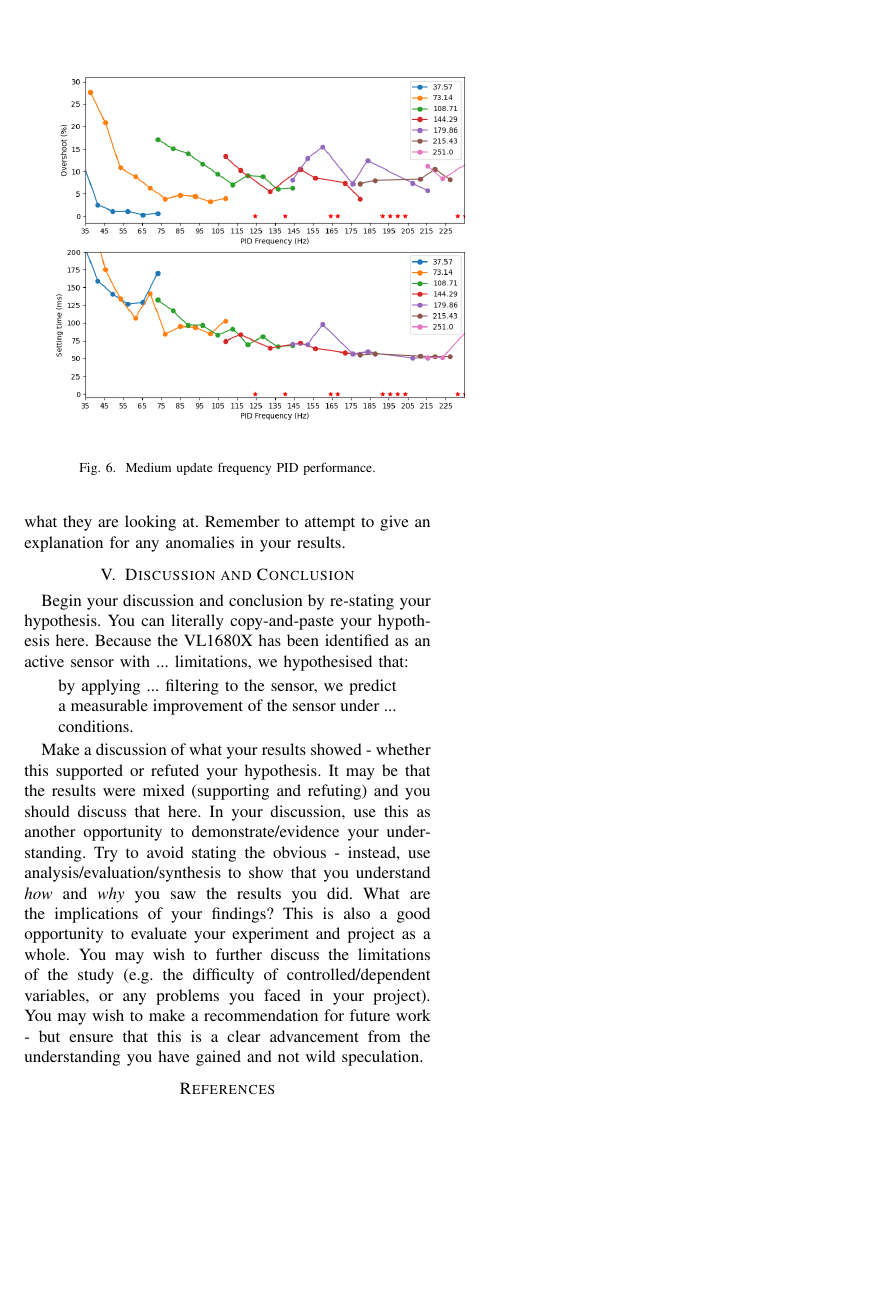
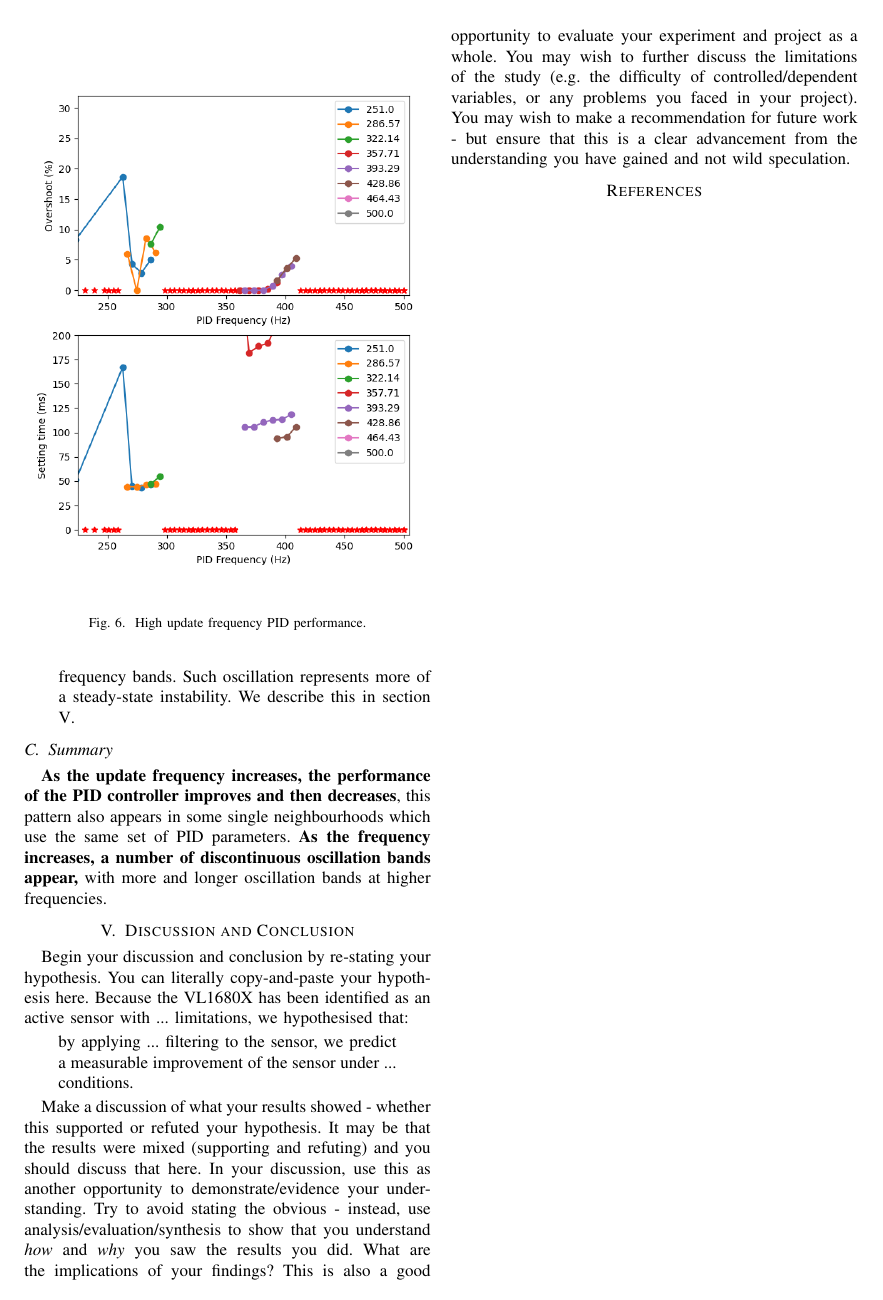
Before and after one commit to Vehshanaan/RS_AS2, a LaTeX paper (Report/Report.tex): page 4 of 5. Compiled offline with pdfLaTeX; a missing font is replaced by an installed copy or a similar font; a LaTeX package or settings file that is missing is left out.

Commit message:
12_3 VI-Results完成

```diff
--- a/Report/Report.tex
+++ b/Report/Report.tex
@@ -251,20 +253,23 @@ Graph explanation: Each line in the graph represents a neighbourhood with its co
+    The performance starts to \textit{decrease} as the frequency rises. Both the overshoot and the setting time begin to rise gradually. At the same time, the oscillation band in this frequency band increases further, with oscillation occurring at most frequency points. However, this oscillation is different from the oscillation in the low frequency bands. Such oscillation represents more of a steady-state instability. We describe this in section \ref{V_Discussion and Conclusion}.
         \begin{figure}
             \centering
-            \includegraphics[width=1.2\linewidth]{Report/Pic/ResultMediumFrequency.png}
-            \caption{Medium update frequency PID performance.}
-            \label{fig_MediumFrequency}
+            \includegraphics[width=1.05\linewidth]{Report/Pic/ResultHighFrequency.png}
+            \caption{High update frequency PID performance.}
+            \label{fig_HighFrequency}
         \end{figure}
-
 \end{itemize}
 \subsection{Summary}
+% 随着更新频率的提升，PID控制器的性能先提升后下降，这一规律也出现在使用同一组PID参数的单一邻域中。随着频率的升高，出现了若干不连续的震荡频段，频率越高震荡频段越多越长。
+
+\textbf{As the update frequency increases, the performance of the PID controller improves and then decreases}, this pattern also appears in some single neighbourhoods which use the same set of PID parameters. \textbf{As the frequency increases, a number of discontinuous oscillation bands appear,} with more and longer oscillation bands at higher frequencies.
 
 % 记住标明所有的轴线，给所有的图表、数字和表格加上标题，并在报告文本中引用这些内容（例如，见图ref{fig1}）
 % --永远不要要求读者必须自己得出结论或理解，解释他们正在看什么。
 % 记住要尝试对你的结果中的任何异常情况做出解释。
-Remember to label all axis, caption all graphs, figures and tables, and to reference these elements in the report text (e.g. see figure \ref{fig1}) - never require a reader to have to come to their own conclusion or understanding, explain what they are looking at.  Remember to attempt to give an explanation for any anomalies in your results.
 
 
 \section{Discussion and Conclusion}
+\label{V_Discussion and Conclusion}
 % 5.
 % 通过重新陈述你的假设来开始你的讨论和结论。  你可以在这里复制和粘贴你的假设。
 Begin your discussion and conclusion by re-stating your hypothesis.  You can literally copy-and-paste your hypothesis here.
```
Also changed, not shown: Report/Report.tex (12 more changed lines).
